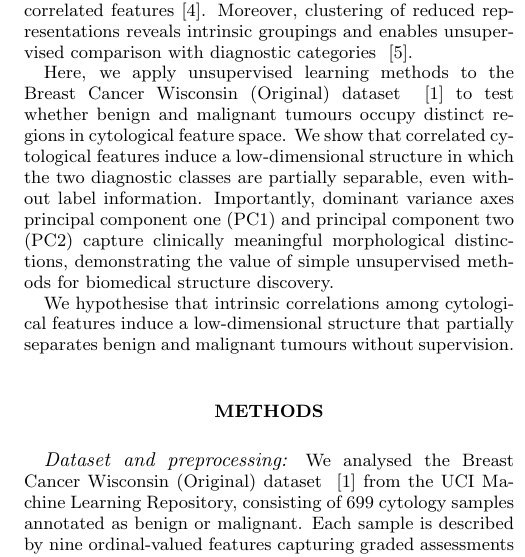
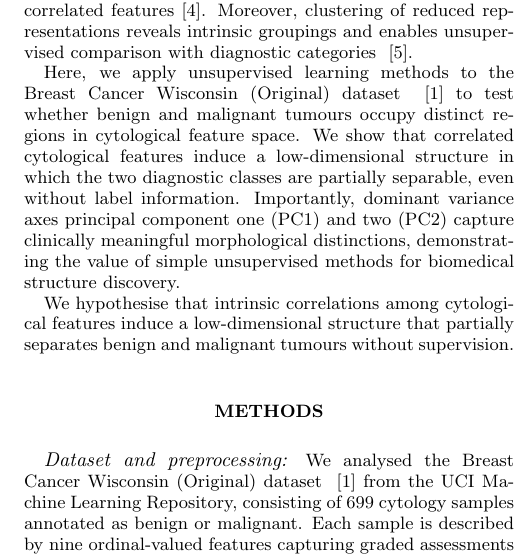
Before and after one commit to BobRice1/UL-Breast-Cancer-Project, a LaTeX paper (Paper/paper.tex): part of one column of page 1 of 3, cut so that both start at the same text. Compiled offline with pdfLaTeX.

Commit message:
Update paper

```diff
--- a/Paper/paper.tex
+++ b/Paper/paper.tex
@@ -29,7 +29,7 @@ Breast cancer diagnosis relies on quantitative analysis of cytological morpholog
 
 Despite high diagnostic accuracy of supervised methods, unsupervised analysis remains important for understanding intrinsic tumour structure and interpretability. Accordingly, such approaches provide complementary insight into whether clinically relevant structure emerges directly from feature-space regularities. Using principal component analysis (PCA) one can identify dominant directions of shared variance among correlated features~\cite{Jolliffe2002}. Moreover, clustering of reduced representations reveals intrinsic groupings and enables unsupervised comparison with diagnostic categories ~\cite{MacQueen1967}.
 
-Here, we apply unsupervised learning methods to the Breast Cancer Wisconsin (Original) dataset ~\cite{Wolberg1990Dataset} to test whether benign and malignant tumours occupy distinct regions in cytological feature space. We show that correlated cytological features induce a low-dimensional structure in which the two diagnostic classes are partially separable, even without label information. Importantly, dominant variance axes principal component one (PC1) and principal component two (PC2) capture clinically meaningful morphological distinctions, demonstrating the value of simple unsupervised methods for biomedical structure discovery.
+Here, we apply unsupervised learning methods to the Breast Cancer Wisconsin (Original) dataset ~\cite{Wolberg1990Dataset} to test whether benign and malignant tumours occupy distinct regions in cytological feature space. We show that correlated cytological features induce a low-dimensional structure in which the two diagnostic classes are partially separable, even without label information. Importantly, dominant variance axes principal component one (PC1) and two (PC2) capture clinically meaningful morphological distinctions, demonstrating the value of simple unsupervised methods for biomedical structure discovery.
 
 We hypothesise that intrinsic correlations among cytological features induce a low-dimensional structure that partially separates benign and malignant tumours without supervision.
 
```
Also changed, not shown: Paper/paper.pdf.
